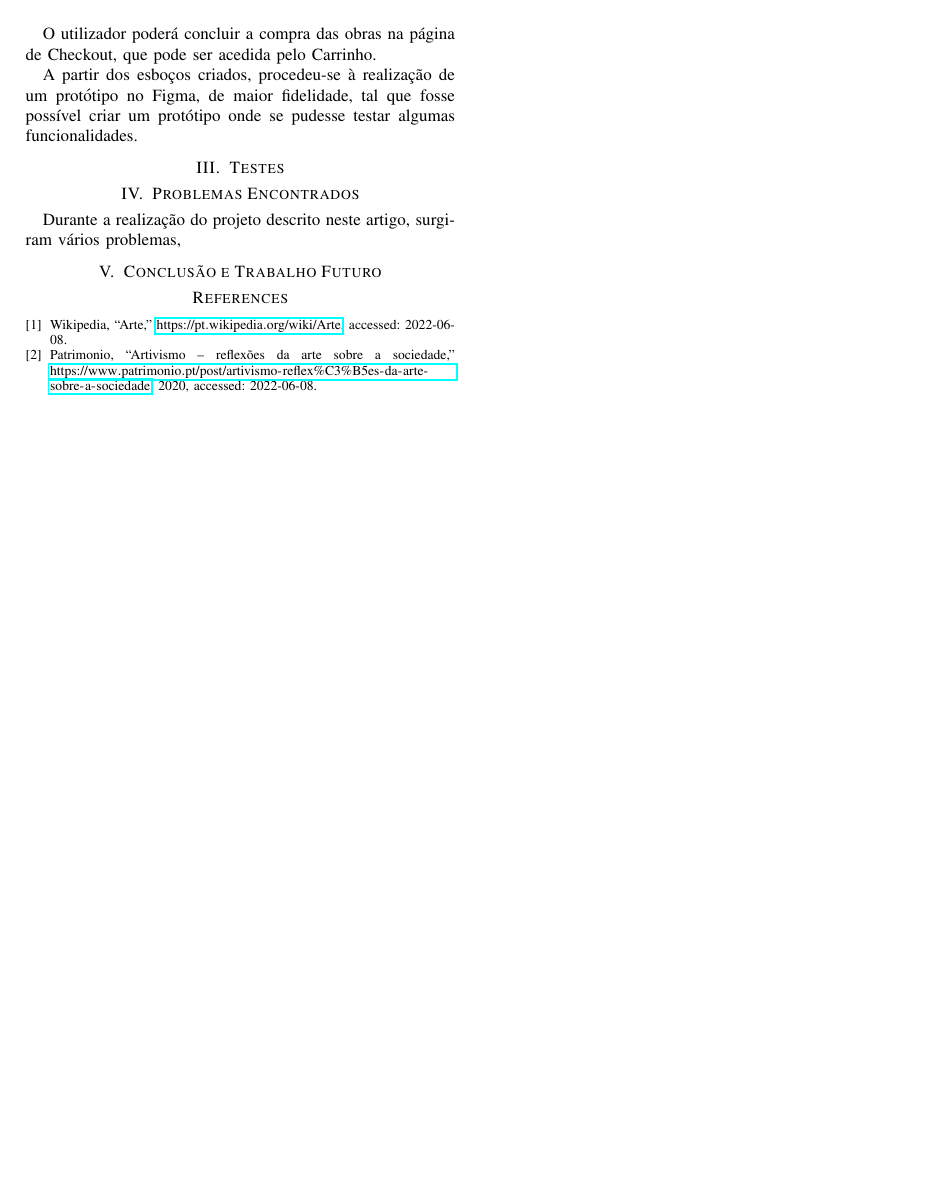
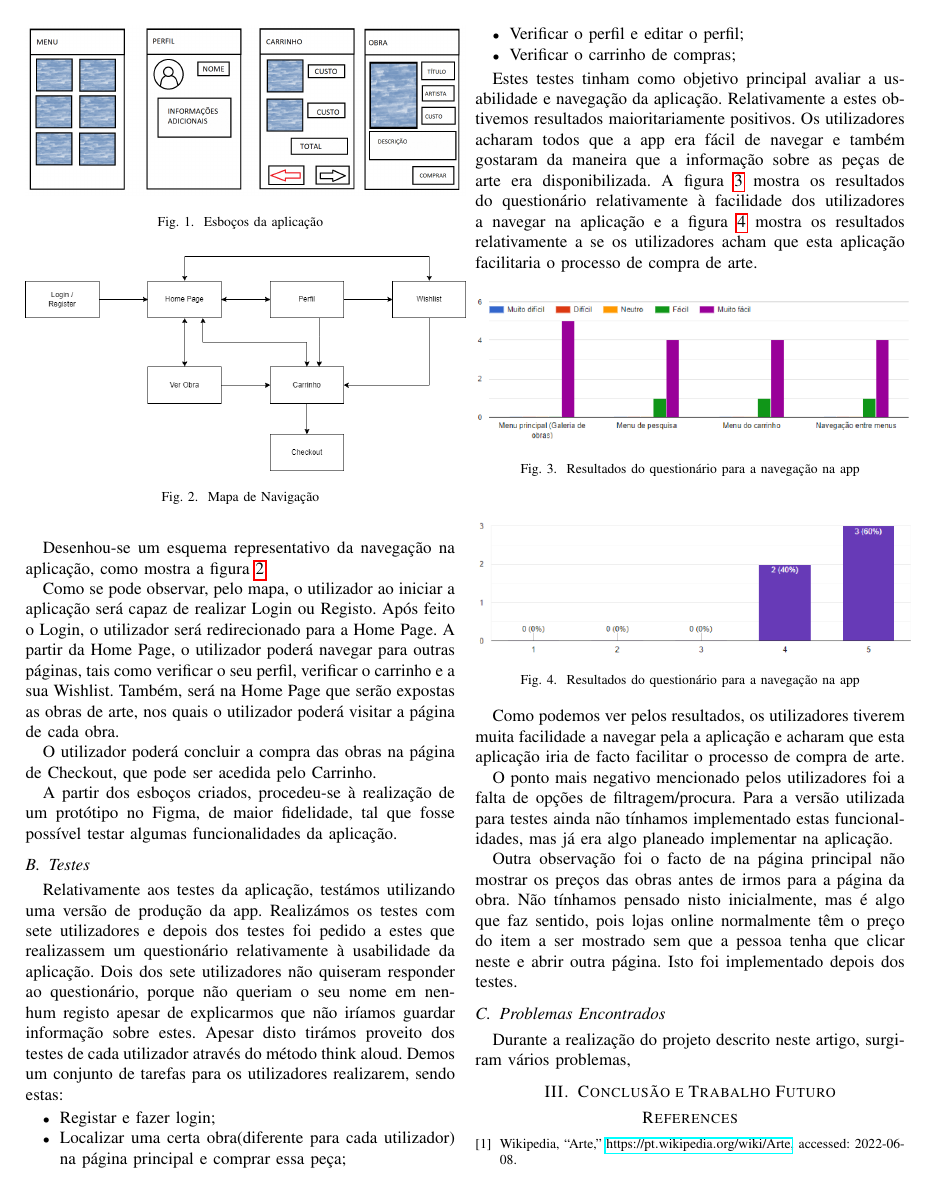
Before and after one commit to nelson-vieira/art-store, a LaTeX paper (paper/report.tex): page 2 of 2 before the commit and page 2 of 3 after it. Compiled offline with pdfLaTeX.

Commit message:
added abstract, more on introduction, did tests section

```diff
--- a/paper/report.tex
+++ b/paper/report.tex
@@ -117,15 +126,46 @@ será na Home Page que serão expostas as obras de arte, nos quais o utilizador
 O utilizador poderá concluir a compra das obras na página de Checkout, que pode ser acedida pelo Carrinho.
 
 A partir dos esboços criados, procedeu-se à realização de um protótipo no Figma, de maior fidelidade, tal que
-fosse possível criar um protótipo onde se pudesse testar algumas funcionalidades.
+fosse possível testar algumas funcionalidades da aplicação.
 
+\subsection{Testes}
 
+Relativamente aos testes da aplicação, testámos utilizando uma versão de produção da app. Realizámos os testes com sete utilizadores e depois dos testes foi pedido a estes que realizassem um questionário relativamente à usabilidade da aplicação. Dois dos sete utilizadores não quiseram responder ao questionário, porque não queriam o seu nome em nenhum registo apesar de explicarmos que não iríamos guardar informação sobre estes. Apesar disto tirámos proveito dos testes de cada utilizador através do método think aloud. Demos um conjunto de tarefas para os utilizadores realizarem, sendo estas:
 
+\begin{itemize}
+    \item Registar e fazer login;
+    \item Localizar uma certa obra(diferente para cada utilizador) na página principal e comprar essa peça;
+    \item Verificar o perfil e editar o perfil;
+    \item Verificar o carrinho de compras;
+\end{itemize}
 
+Estes testes tinham como objetivo principal avaliar a usabilidade e navegação da aplicação. Relativamente a estes obtivemos resultados maioritariamente positivos. Os utilizadores acharam todos que a app era fácil de navegar e também gostaram da maneira que a informação sobre as peças de arte era disponibilizada. A figura
+\ref{fig:navegacaoTest}
+mostra os resultados do questionário relativamente à facilidade dos utilizadores a navegar na aplicação e a figura
+\ref{fig:facilitaTest}
+mostra os resultados relativamente a se os utilizadores acham que esta aplicação facilitaria o processo de compra de arte.
 
-\section{Testes}
+\begin{figure}[ht]
+    \centering
+    \includegraphics[width=0.5\textwidth]{questionarioNavegacao.png}
+    \caption{Resultados do questionário para a navegação na app}
+    \label{fig:navegacaoTest}
+\end{figure}
 
-\section{Problemas Encontrados}
+\begin{figure}[ht]
+    \centering
+    \includegraphics[width=0.5\textwidth]{questionarioFacilitar.png}
+    \caption{Resultados do questionário para a navegação na app}
+    \label{fig:facilitaTest}
+\end{figure}
+
+Como podemos ver pelos resultados, os utilizadores tiverem muita facilidade a navegar pela a aplicação e acharam que esta aplicação iria de facto facilitar o processo de compra de arte.
+
+O ponto mais negativo mencionado pelos utilizadores foi a falta de opções de filtragem/procura. Para a versão utilizada para testes ainda não tínhamos implementado estas funcionalidades, mas já era algo planeado implementar na aplicação.
+
+Outra observação foi o facto de na página principal não mostrar os preços das obras antes de irmos para a página da obra. Não tínhamos pensado nisto inicialmente, mas é algo que faz sentido, pois lojas online normalmente têm o preço do item a ser mostrado sem que a pessoa tenha que clicar neste e abrir outra página. Isto foi implementado depois dos testes.
+
+\subsection{Problemas Encontrados}
 
 Durante a realização do projeto descrito neste artigo, surgiram vários problemas,
 
```
Also changed, not shown: paper/images/questionarioFacilitar.png (added), paper/images/questionarioNavegacao.png (added), paper/report.pdf, paper/report.tex (15 more changed lines).
